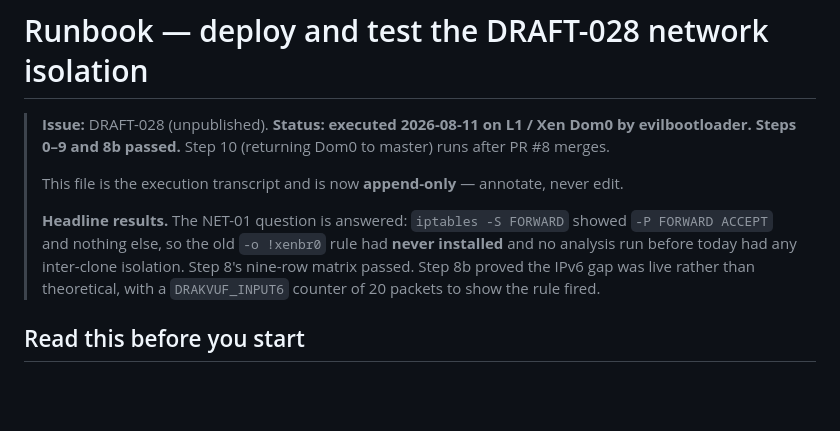
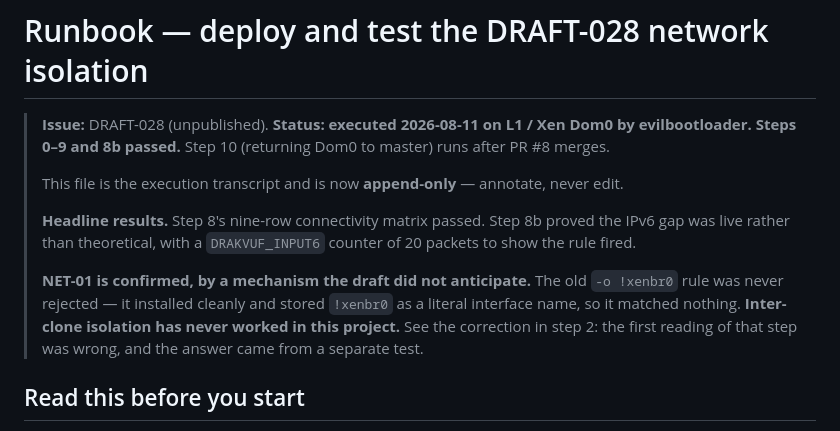
Before and after one commit to evilbootloader/drakvuf-multios-sandbox, a Markdown page: docs/runbooks/deploy-network-isolation.md, the part around one of its changes. Drawn GitHub-style; blank space fills up the shorter version.

```diff
--- a/docs/runbooks/deploy-network-isolation.md
+++ b/docs/runbooks/deploy-network-isolation.md
@@ -7,12 +7,16 @@
 > This file is the execution transcript and is now **append-only** —
 > annotate, never edit.
 >
-> **Headline results.** The NET-01 question is answered: `iptables -S
-> FORWARD` showed `-P FORWARD ACCEPT` and nothing else, so the old
-> `-o !xenbr0` rule had **never installed** and no analysis run before
-> today had any inter-clone isolation. Step 8's nine-row matrix passed.
-> Step 8b proved the IPv6 gap was live rather than theoretical, with a
+> **Headline results.** Step 8's nine-row connectivity matrix passed. Step
+> 8b proved the IPv6 gap was live rather than theoretical, with a
 > `DRAKVUF_INPUT6` counter of 20 packets to show the rule fired.
+>
+> **NET-01 is confirmed, by a mechanism the draft did not anticipate.** The
+> old `-o !xenbr0` rule was never rejected — it installed cleanly and
+> stored `!xenbr0` as a literal interface name, so it matched nothing.
+> **Inter-clone isolation has never worked in this project.** See the
+> correction in step 2: the first reading of that step was wrong, and the
+> answer came from a separate test.
 
 ## Read this before you start
 
```
Also changed, not shown: other parts of docs/runbooks/deploy-network-isolation.md (+61 -0 lines).
